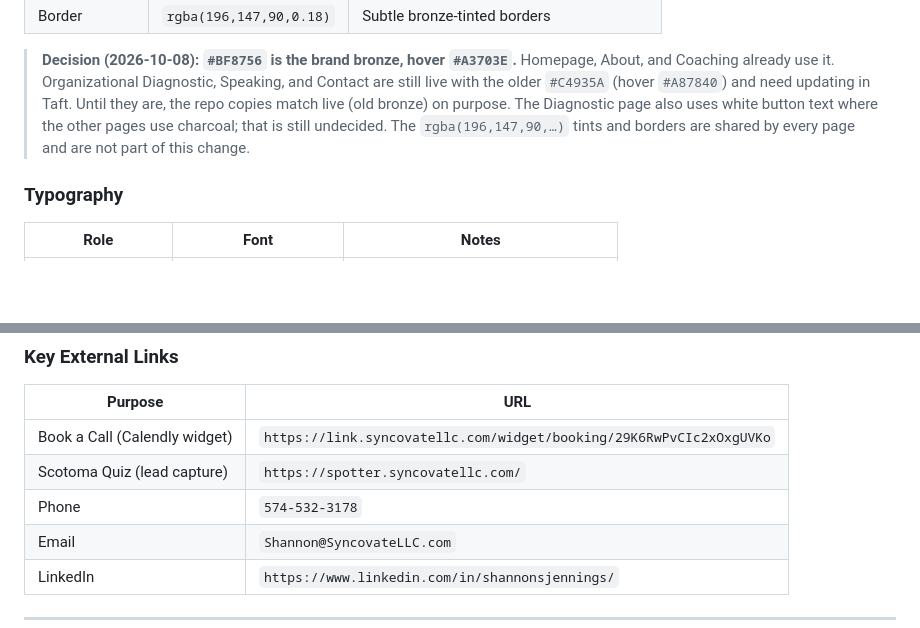
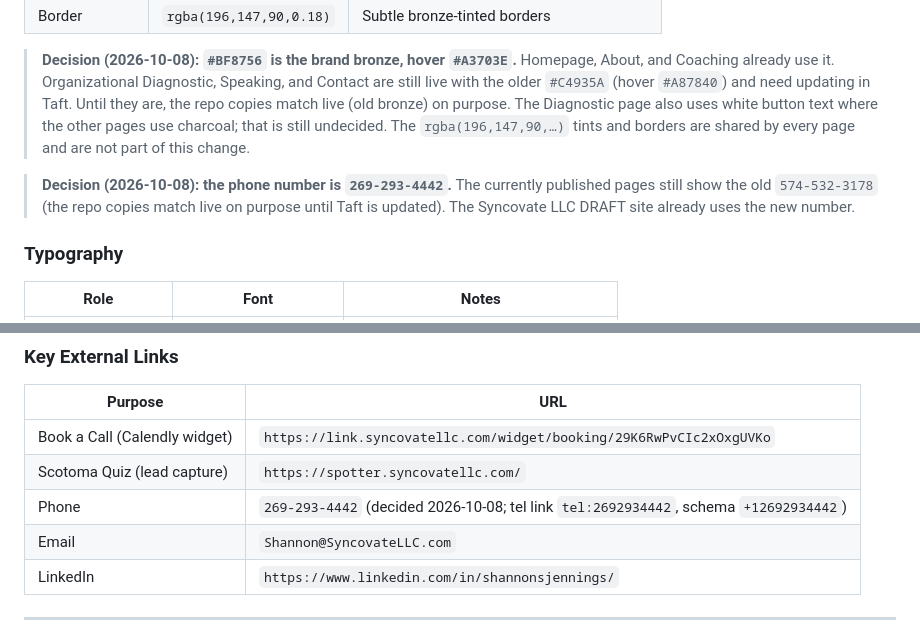
Before and after one commit to ssjennings1/syncovate-live-site, a Markdown page: CLAUDE.md, 2 parts joined by grey strips. Rendered like a GitHub page; blank space fills up the shorter version.

Commit message:
docs(global): record 269-293-4442 as the phone number
Co-Authored-By: Claude Sonnet 5.5 <noreply@anthropic.com>
Claude-Session: https://claude.ai/code/session_01TDVFLtmcnL6eVn8x3FqhGq

```diff
--- a/CLAUDE.md
+++ b/CLAUDE.md
@@ -72,6 +72,8 @@ Not in the repo (live in Taft, intentionally):
 
 > **Decision (2026-10-08): `#BF8756` is the brand bronze, hover `#A3703E`.** Homepage, About, and Coaching already use it. Organizational Diagnostic, Speaking, and Contact are still live with the older `#C4935A` (hover `#A87840`) and need updating in Taft. Until they are, the repo copies match live (old bronze) on purpose. The Diagnostic page also uses white button text where the other pages use charcoal; that is still undecided. The `rgba(196,147,90,…)` tints and borders are shared by every page and are not part of this change.
 
+> **Decision (2026-10-08): the phone number is `269-293-4442`.** The currently published pages still show the old `574-532-3178` (the repo copies match live on purpose until Taft is updated). The Syncovate LLC DRAFT site already uses the new number.
+
 ### Typography
 
 | Role | Font | Notes |
@@ -85,7 +87,7 @@ Not in the repo (live in Taft, intentionally):
 |---------|-----|
 | Book a Call (Calendly widget) | `https://link.syncovatellc.com/widget/booking/29K6RwPvCIc2xOxgUVKo` |
 | Scotoma Quiz (lead capture) | `https://spotter.syncovatellc.com/` |
-| Phone | `574-532-3178` |
+| Phone | `269-293-4442` (decided 2026-10-08; tel link `tel:2692934442`, schema `+12692934442`) |
 | Email | `Shannon@SyncovateLLC.com` |
 | LinkedIn | `https://www.linkedin.com/in/shannonsjennings/` |
 
```
